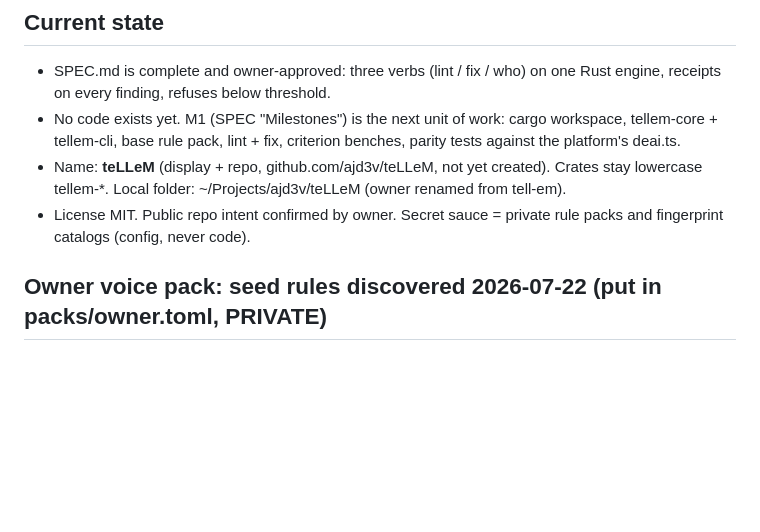
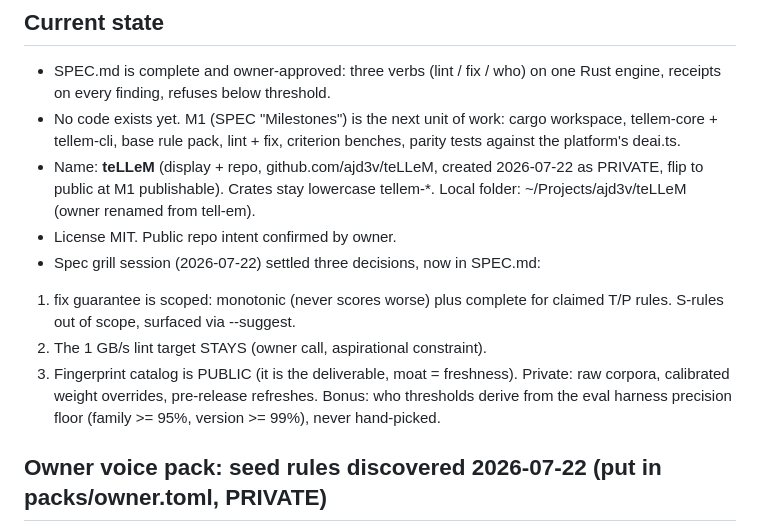
Before and after one commit to ajd3v/teLLeM, a Markdown page: HANDOFF.md, the part around the change. Drawn GitHub-style; blank space fills up the shorter version.

```diff
--- a/HANDOFF.md
+++ b/HANDOFF.md
@@ -10,10 +10,18 @@ session needs to start building without re-deriving context.
 - No code exists yet. M1 (SPEC "Milestones") is the next unit of work:
  cargo workspace, tellem-core + tellem-cli, base rule pack, lint + fix,
  criterion benches, parity tests against the platform's deai.ts.
-- Name: **teLLeM** (display + repo, github.com/ajd3v/teLLeM, not yet created).
+- Name: **teLLeM** (display + repo, github.com/ajd3v/teLLeM, created 2026-07-22
+ as PRIVATE, flip to public at M1 publishable).
  Crates stay lowercase tellem-*. Local folder: ~/Projects/ajd3v/teLLeM (owner renamed from tell-em).
-- License MIT. Public repo intent confirmed by owner. Secret sauce = private
- rule packs and fingerprint catalogs (config, never code).
+- License MIT. Public repo intent confirmed by owner.
+- Spec grill session (2026-07-22) settled three decisions, now in SPEC.md:
+ 1. fix guarantee is scoped: monotonic (never scores worse) plus complete
+ for claimed T/P rules. S-rules out of scope, surfaced via --suggest.
+ 2. The 1 GB/s lint target STAYS (owner call, aspirational constraint).
+ 3. Fingerprint catalog is PUBLIC (it is the deliverable, moat = freshness).
+ Private: raw corpora, calibrated weight overrides, pre-release refreshes.
+ Bonus: who thresholds derive from the eval harness precision floor
+ (family >= 95%, version >= 99%), never hand-picked.
 
 ## Owner voice pack: seed rules discovered 2026-07-22 (put in packs/owner.toml, PRIVATE)
 
```
Also changed, not shown: SPEC.md (+13 -6 lines).
